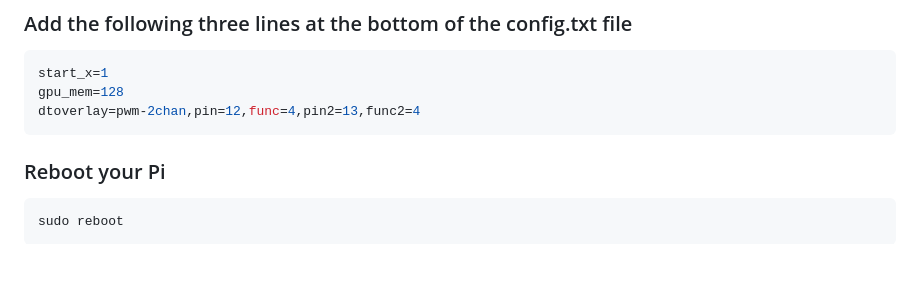
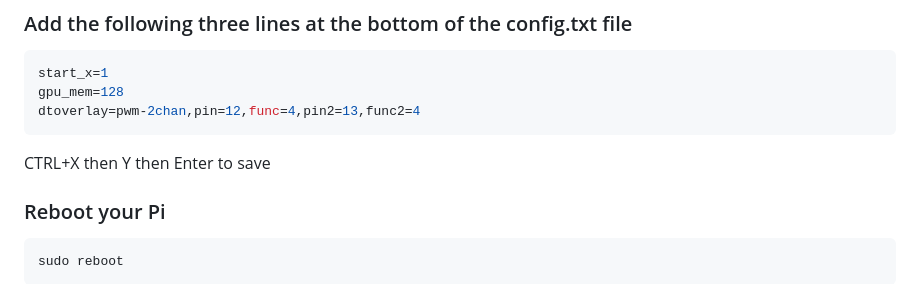
Before and after one commit to sp4wn-owner/Spawn, a Markdown page: README.md, the part around one of its changes. Drawn GitHub-style; blank space fills up the shorter version.

````diff
--- a/README.md
+++ b/README.md
@@ -62,6 +62,7 @@ start_x=1
 gpu_mem=128
 dtoverlay=pwm-2chan,pin=12,func=4,pin2=13,func2=4
 ```
+CTRL+X then Y then Enter to save
 
 ### Reboot your Pi
 ```bash
````
Also changed, not shown: other parts of README.md (+2 -2 lines).
